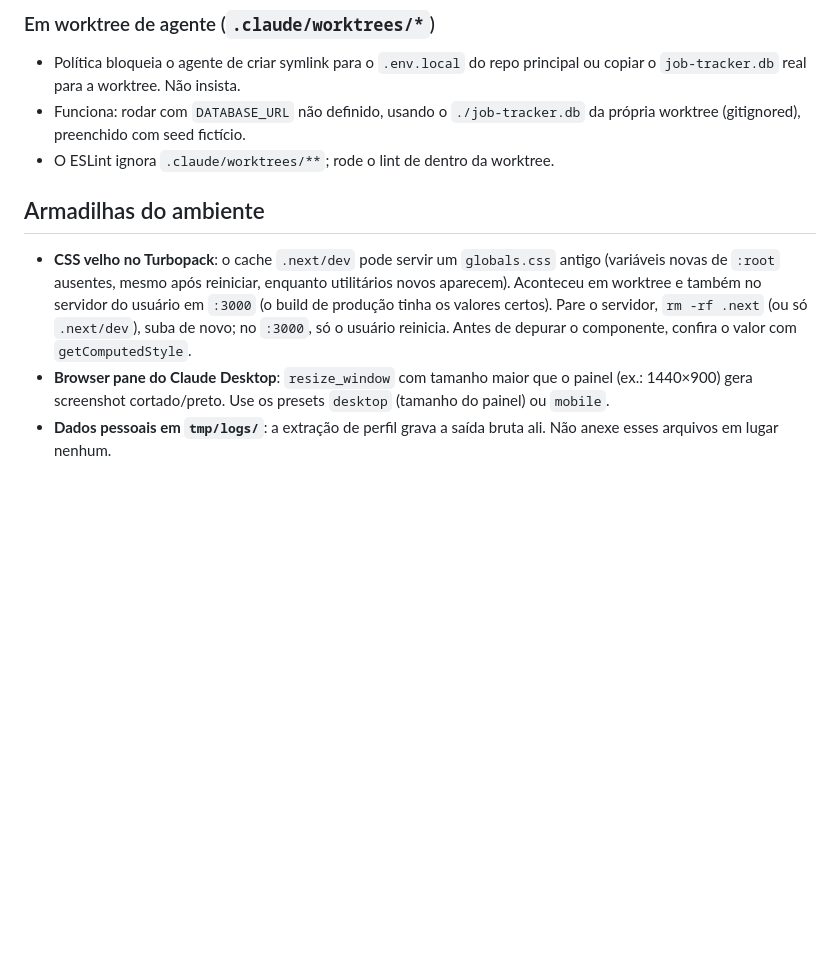
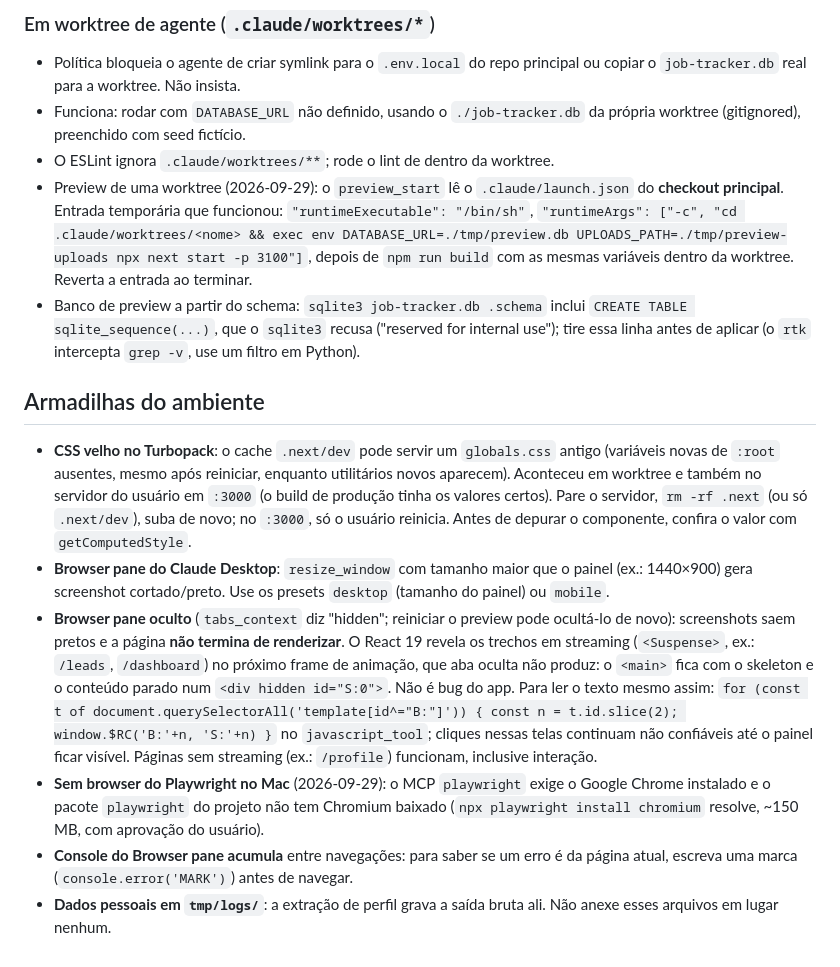
Before and after one commit to Gabriel-Fachini/job-tracker, a Markdown page: docs/desenvolvimento-local.md, the part around the change. Rendered like a GitHub page; blank space fills up the shorter version.

```diff
--- a/docs/desenvolvimento-local.md
+++ b/docs/desenvolvimento-local.md
@@ -130,9 +130,14 @@ O build grava em `.next/*` ao lado de `.next/dev` sem atrapalhar o dev server. E
 - Política bloqueia o agente de criar symlink para o `.env.local` do repo principal ou copiar o `job-tracker.db` real para a worktree. Não insista.
 - Funciona: rodar com `DATABASE_URL` não definido, usando o `./job-tracker.db` da própria worktree (gitignored), preenchido com seed fictício.
 - O ESLint ignora `.claude/worktrees/**`; rode o lint de dentro da worktree.
+- Preview de uma worktree (2026-09-29): o `preview_start` lê o `.claude/launch.json` do **checkout principal**. Entrada temporária que funcionou: `"runtimeExecutable": "/bin/sh"`, `"runtimeArgs": ["-c", "cd .claude/worktrees/<nome> && exec env DATABASE_URL=./tmp/preview.db UPLOADS_PATH=./tmp/preview-uploads npx next start -p 3100"]`, depois de `npm run build` com as mesmas variáveis dentro da worktree. Reverta a entrada ao terminar.
+- Banco de preview a partir do schema: `sqlite3 job-tracker.db .schema` inclui `CREATE TABLE sqlite_sequence(...)`, que o `sqlite3` recusa ("reserved for internal use"); tire essa linha antes de aplicar (o `rtk` intercepta `grep -v`, use um filtro em Python).
 
 ## Armadilhas do ambiente
 
 - **CSS velho no Turbopack**: o cache `.next/dev` pode servir um `globals.css` antigo (variáveis novas de `:root` ausentes, mesmo após reiniciar, enquanto utilitários novos aparecem). Aconteceu em worktree e também no servidor do usuário em `:3000` (o build de produção tinha os valores certos). Pare o servidor, `rm -rf .next` (ou só `.next/dev`), suba de novo; no `:3000`, só o usuário reinicia. Antes de depurar o componente, confira o valor com `getComputedStyle`.
 - **Browser pane do Claude Desktop**: `resize_window` com tamanho maior que o painel (ex.: 1440×900) gera screenshot cortado/preto. Use os presets `desktop` (tamanho do painel) ou `mobile`.
+- **Browser pane oculto** (`tabs_context` diz "hidden"; reiniciar o preview pode ocultá-lo de novo): screenshots saem pretos e a página **não termina de renderizar**. O React 19 revela os trechos em streaming (`<Suspense>`, ex.: `/leads`, `/dashboard`) no próximo frame de animação, que aba oculta não produz: o `<main>` fica com o skeleton e o conteúdo parado num `<div hidden id="S:0">`. Não é bug do app. Para ler o texto mesmo assim: `for (const t of document.querySelectorAll('template[id^="B:"]')) { const n = t.id.slice(2); window.$RC('B:'+n, 'S:'+n) }` no `javascript_tool`; cliques nessas telas continuam não confiáveis até o painel ficar visível. Páginas sem streaming (ex.: `/profile`) funcionam, inclusive interação.
+- **Sem browser do Playwright no Mac** (2026-09-29): o MCP `playwright` exige o Google Chrome instalado e o pacote `playwright` do projeto não tem Chromium baixado (`npx playwright install chromium` resolve, ~150 MB, com aprovação do usuário).
+- **Console do Browser pane acumula** entre navegações: para saber se um erro é da página atual, escreva uma marca (`console.error('MARK')`) antes de navegar.
 - **Dados pessoais em `tmp/logs/`**: a extração de perfil grava a saída bruta ali. Não anexe esses arquivos em lugar nenhum.
```
Also changed, not shown: docs/modulos/perfil.md (+3 -1 lines), docs/problemas-conhecidos.md (+2 -0 lines).
